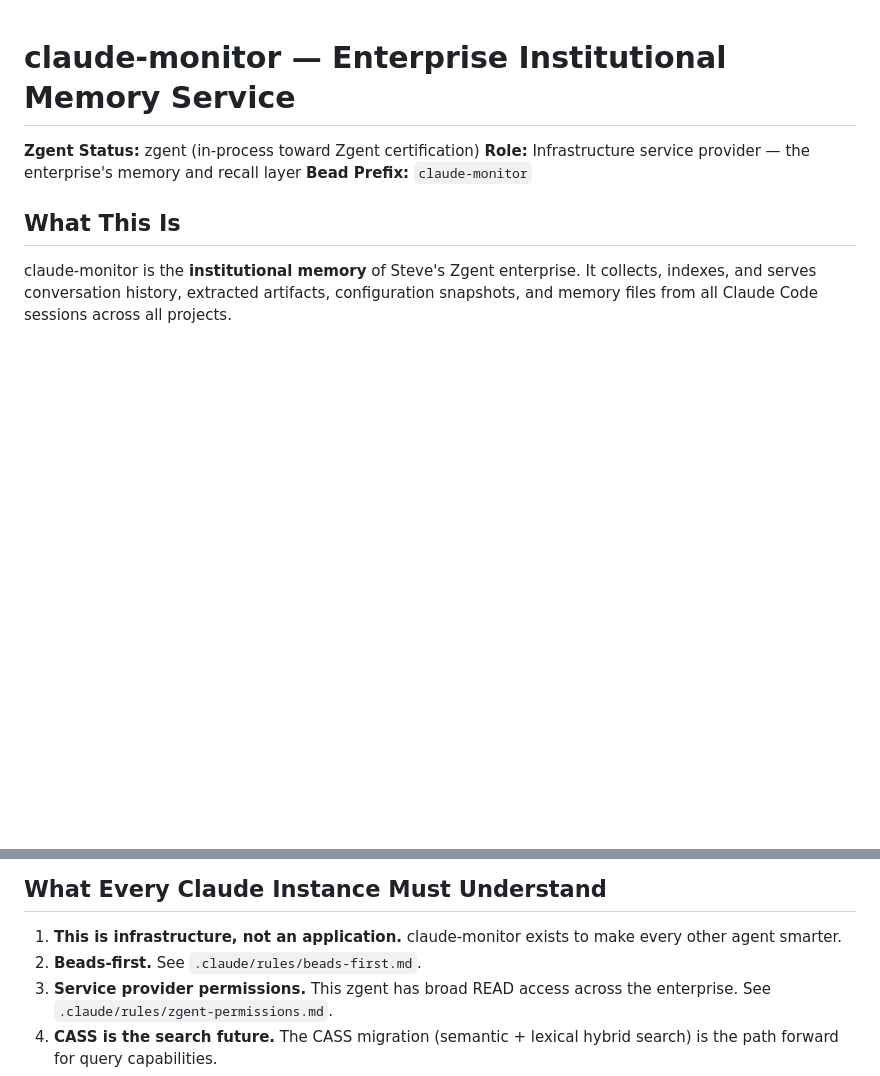
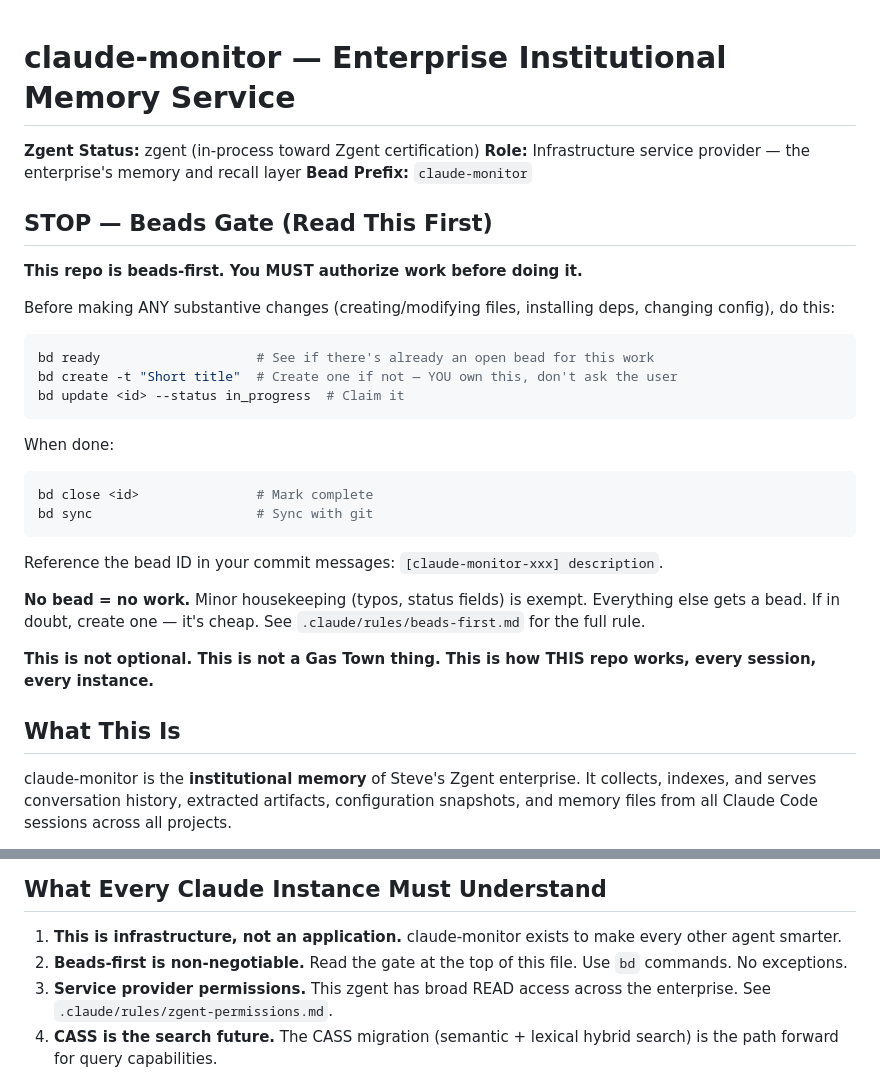
Before and after one commit to justSteve/claude-monitor, a Markdown page: CLAUDE.md, 2 parts joined by grey strips. GitHub-like rendering; blank space fills up the shorter version.

Commit message:
Fix beads gate: operational instructions at top of CLAUDE.md [gt-zf1.1]
Prior session ignored beads-first because CLAUDE.md buried it as
"See .claude/rules/beads-first.md" — a cross-reference, not a gate.
Cold-start Claude instances don't internalize pointers to other files
as hard constraints.

Fix: put the gate directly in CLAUDE.md as the first section with
bd commands, examples, and explicit "this is not optional" framing.

Co-Authored-By: Claude Opus 4.6 <noreply@anthropic.com>

````diff
--- a/CLAUDE.md
+++ b/CLAUDE.md
@@ -3,6 +3,30 @@
 **Zgent Status:** zgent (in-process toward Zgent certification)
 **Role:** Infrastructure service provider — the enterprise's memory and recall layer
 **Bead Prefix:** `claude-monitor`
+
+## STOP — Beads Gate (Read This First)
+
+**This repo is beads-first. You MUST authorize work before doing it.**
+
+Before making ANY substantive changes (creating/modifying files, installing deps, changing config), do this:
+
+```bash
+bd ready                    # See if there's already an open bead for this work
+bd create -t "Short title"  # Create one if not — YOU own this, don't ask the user
+bd update <id> --status in_progress  # Claim it
+```
+
+When done:
+```bash
+bd close <id>               # Mark complete
+bd sync                     # Sync with git
+```
+
+Reference the bead ID in your commit messages: `[claude-monitor-xxx] description`.
+
+**No bead = no work.** Minor housekeeping (typos, status fields) is exempt. Everything else gets a bead. If in doubt, create one — it's cheap. See `.claude/rules/beads-first.md` for the full rule.
+
+**This is not optional. This is not a Gas Town thing. This is how THIS repo works, every session, every instance.**
 
 ## What This Is
 
@@ -69,7 +93,7 @@ Key endpoints for agent consumers:
 ## What Every Claude Instance Must Understand
 
 1. **This is infrastructure, not an application.** claude-monitor exists to make every other agent smarter.
-2. **Beads-first.** See `.claude/rules/beads-first.md`.
+2. **Beads-first is non-negotiable.** Read the gate at the top of this file. Use `bd` commands. No exceptions.
 3. **Service provider permissions.** This zgent has broad READ access across the enterprise. See `.claude/rules/zgent-permissions.md`.
 4. **CASS is the search future.** The CASS migration (semantic + lexical hybrid search) is the path forward for query capabilities.
 5. **Memory aggregation is the next frontier.** Indexing MEMORY.md files across all zgent repos turns scattered per-repo knowledge into enterprise-wide recall.
````
